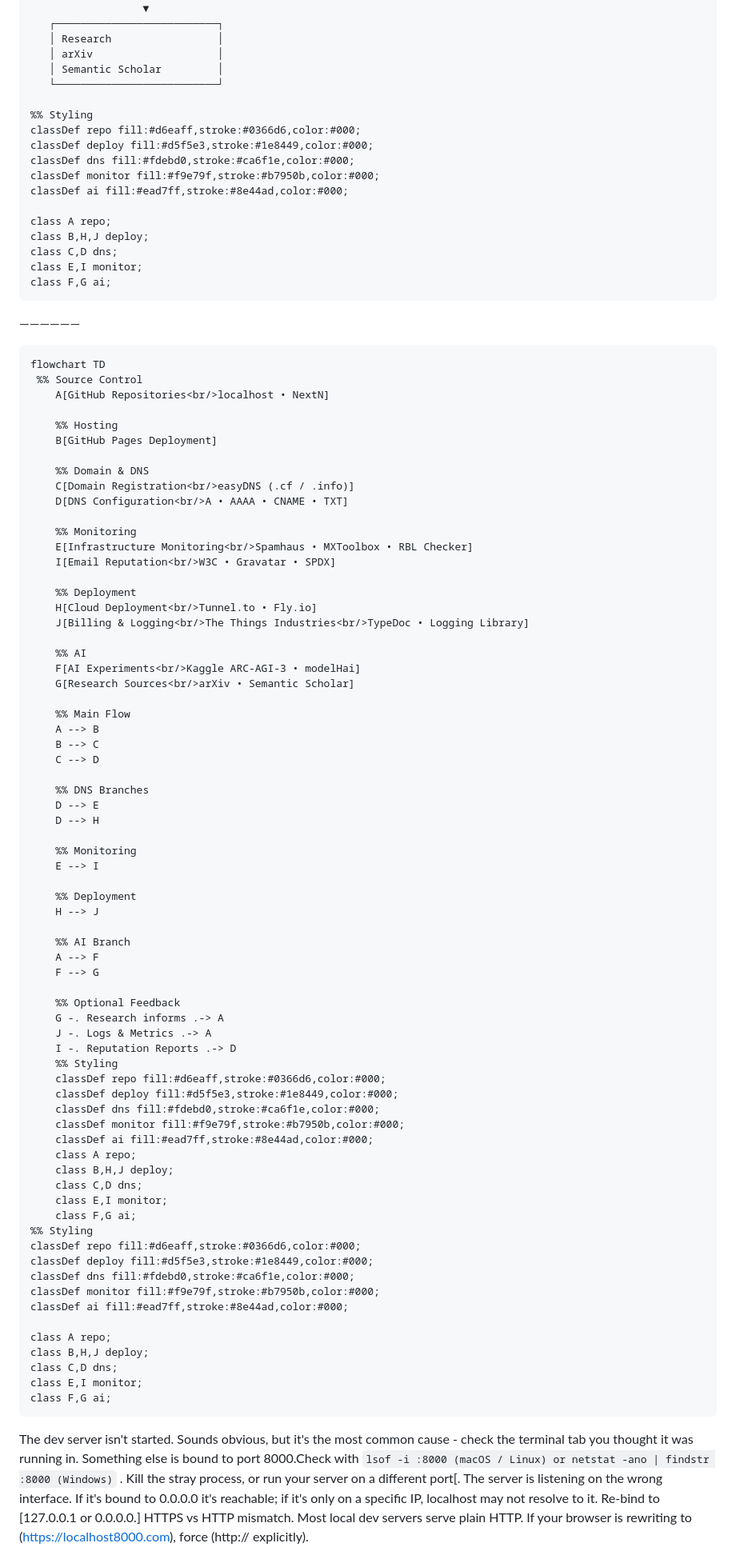
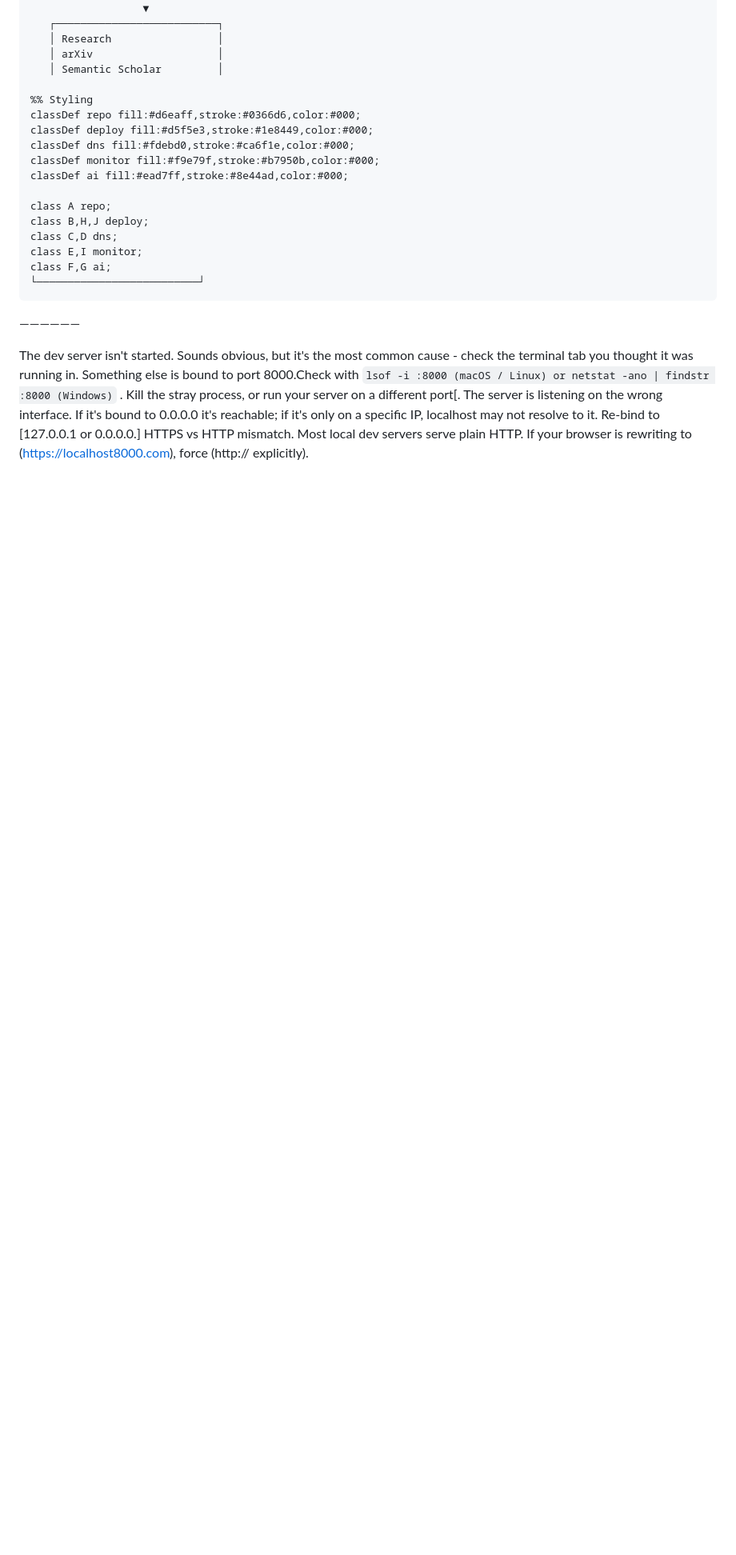
Before and after one commit to auraecosystem/localhost, a Markdown page: README.md, the part around the change. Shown at 80% size. GitHub-like rendering; blank space fills up the shorter version.

````diff
--- a/README.md
+++ b/README.md
@@ -369,7 +369,6 @@ If you reached this page because your local server isn't actually running, here
    │ Research                 │
    │ arXiv                    │
    │ Semantic Scholar         │
-   └──────────────────────────┘
 
 %% Styling
 classDef repo fill:#d6eaff,stroke:#0366d6,color:#000;
@@ -383,81 +382,10 @@ class B,H,J deploy;
 class C,D dns;
 class E,I monitor;
 class F,G ai;
+└──────────────────────────┘
 ```
 ——————
 
-
-```svg
-flowchart TD
- %% Source Control
-    A[GitHub Repositories<br/>localhost • NextN]
-
-    %% Hosting
-    B[GitHub Pages Deployment]
-
-    %% Domain & DNS
-    C[Domain Registration<br/>easyDNS (.cf / .info)]
-    D[DNS Configuration<br/>A • AAAA • CNAME • TXT]
-
-    %% Monitoring
-    E[Infrastructure Monitoring<br/>Spamhaus • MXToolbox • RBL Checker]
-    I[Email Reputation<br/>W3C • Gravatar • SPDX]
-
-    %% Deployment
-    H[Cloud Deployment<br/>Tunnel.to • Fly.io]
-    J[Billing & Logging<br/>The Things Industries<br/>TypeDoc • Logging Library]
-
-    %% AI
-    F[AI Experiments<br/>Kaggle ARC-AGI-3 • modelHai]
-    G[Research Sources<br/>arXiv • Semantic Scholar]
-
-    %% Main Flow
-    A --> B
-    B --> C
-    C --> D
-
-    %% DNS Branches
-    D --> E
-    D --> H
-
-    %% Monitoring
-    E --> I
-
-    %% Deployment
-    H --> J
-
-    %% AI Branch
-    A --> F
-    F --> G
-
-    %% Optional Feedback
-    G -. Research informs .-> A
-    J -. Logs & Metrics .-> A
-    I -. Reputation Reports .-> D
-    %% Styling
-    classDef repo fill:#d6eaff,stroke:#0366d6,color:#000;
-    classDef deploy fill:#d5f5e3,stroke:#1e8449,color:#000;
-    classDef dns fill:#fdebd0,stroke:#ca6f1e,color:#000;
-    classDef monitor fill:#f9e79f,stroke:#b7950b,color:#000;
-    classDef ai fill:#ead7ff,stroke:#8e44ad,color:#000;
-    class A repo;
-    class B,H,J deploy;
-    class C,D dns;
-    class E,I monitor;
-    class F,G ai;
-%% Styling
-classDef repo fill:#d6eaff,stroke:#0366d6,color:#000;
-classDef deploy fill:#d5f5e3,stroke:#1e8449,color:#000;
-classDef dns fill:#fdebd0,stroke:#ca6f1e,color:#000;
-classDef monitor fill:#f9e79f,stroke:#b7950b,color:#000;
-classDef ai fill:#ead7ff,stroke:#8e44ad,color:#000;
-
-class A repo;
-class B,H,J deploy;
-class C,D dns;
-class E,I monitor;
-class F,G ai;
-```
 
 
 The dev server isn't started. Sounds obvious, but it's the most common cause - check the terminal tab you thought it was running in.
````
